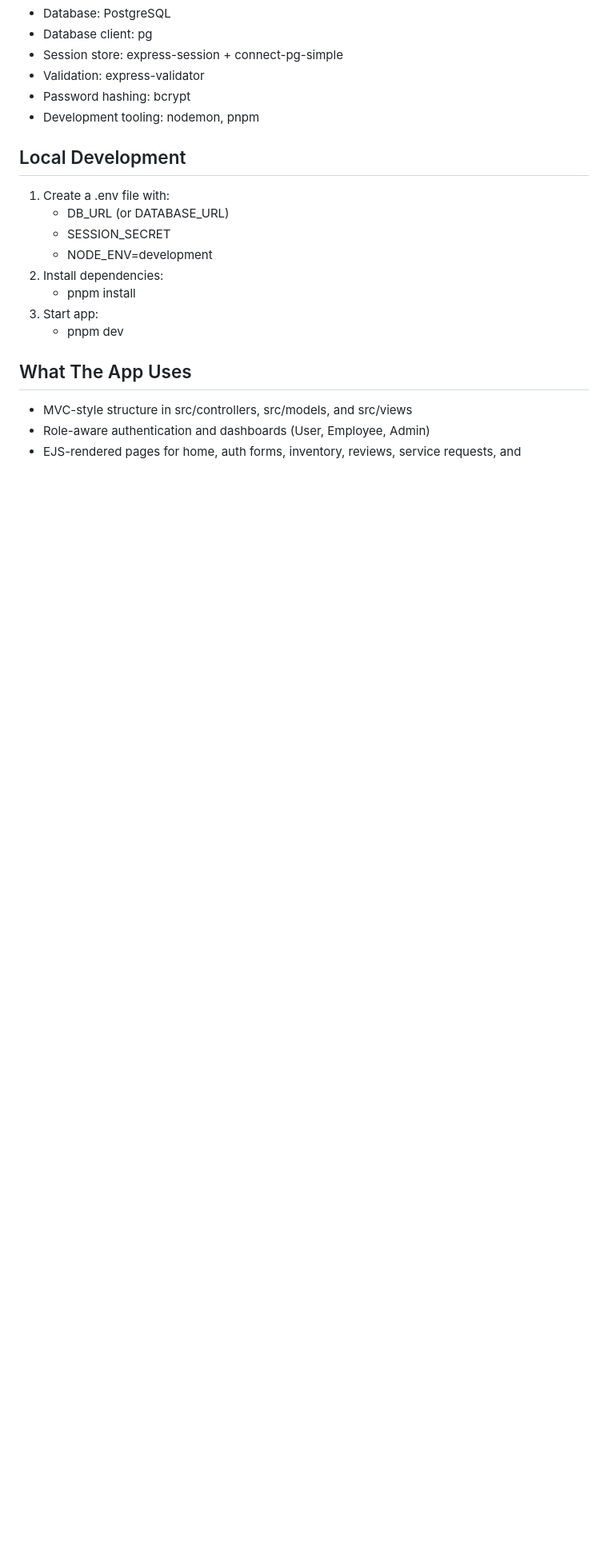
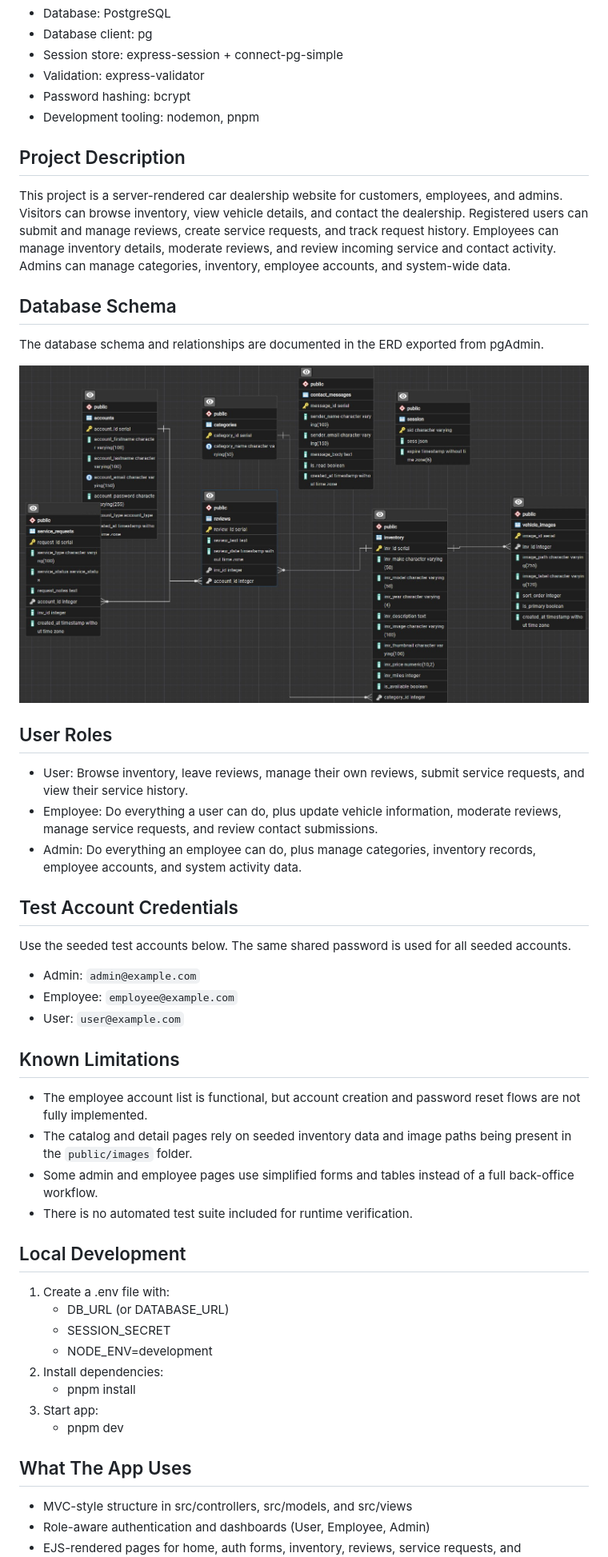
Before and after one commit to juan-zv/final-project-cse340, a Markdown page: README.md, the part around the change. Shown: that part at 80% size. Drawn GitHub-style; pictures changed too: public/images/erd.jpg (added); blank space fills up the shorter version.

Commit message:
updated readme, added erd picture

```diff
--- a/README.md
+++ b/README.md
@@ -12,6 +12,37 @@
 - Validation: express-validator
 - Password hashing: bcrypt
 - Development tooling: nodemon, pnpm
+
+## Project Description
+
+This project is a server-rendered car dealership website for customers, employees, and admins. Visitors can browse inventory, view vehicle details, and contact the dealership. Registered users can submit and manage reviews, create service requests, and track request history. Employees can manage inventory details, moderate reviews, and review incoming service and contact activity. Admins can manage categories, inventory, employee accounts, and system-wide data.
+
+## Database Schema
+
+The database schema and relationships are documented in the ERD exported from pgAdmin.
+
+![Entity Relationship Diagram](public/images/erd.jpg)
+
+## User Roles
+
+- User: Browse inventory, leave reviews, manage their own reviews, submit service requests, and view their service history.
+- Employee: Do everything a user can do, plus update vehicle information, moderate reviews, manage service requests, and review contact submissions.
+- Admin: Do everything an employee can do, plus manage categories, inventory records, employee accounts, and system activity data.
+
+## Test Account Credentials
+
+Use the seeded test accounts below. The same shared password is used for all seeded accounts.
+
+- Admin: `admin@example.com`
+- Employee: `employee@example.com`
+- User: `user@example.com`
+
+## Known Limitations
+
+- The employee account list is functional, but account creation and password reset flows are not fully implemented.
+- The catalog and detail pages rely on seeded inventory data and image paths being present in the `public/images` folder.
+- Some admin and employee pages use simplified forms and tables instead of a full back-office workflow.
+- There is no automated test suite included for runtime verification.
 
 ## Local Development
 
```
